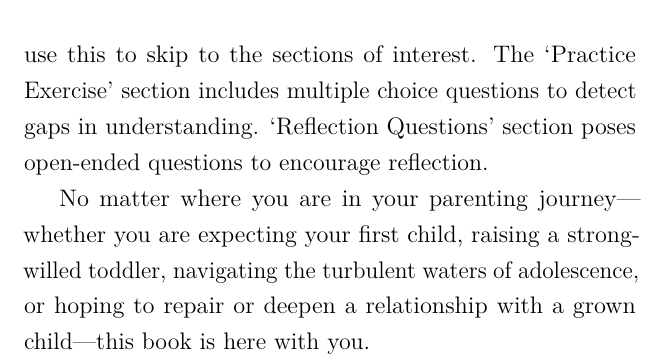
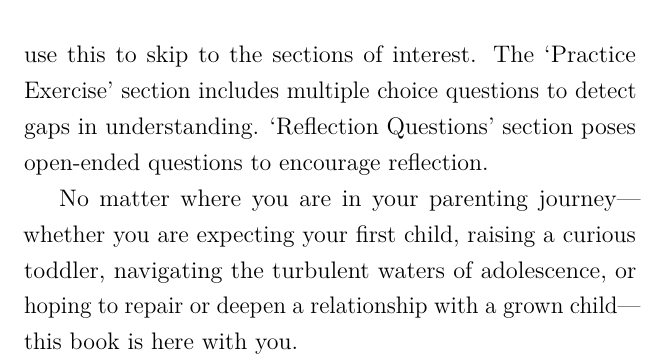
Before and after one commit to zzj0402/Empathetic-Parenting, a LaTeX thesis (book.tex, which reads chapters/preface.tex): part of page 9 of 206, cut so that both start at the same text. Compiled offline with pdfLaTeX.

Commit message:
rewording toddler

```diff
--- a/chapters/preface.tex
+++ b/chapters/preface.tex
@@ -25,4 +25,4 @@ One may use this to skip to the sections of interest.
 The `Practice Exercise' section includes multiple choice questions to detect gaps in understanding.
 `Reflection Questions' section poses open-ended questions to encourage reflection.
 
-No matter where you are in your parenting journey---whether you are expecting your first child, raising a strong-willed toddler, navigating the turbulent waters of adolescence, or hoping to repair or deepen a relationship with a grown child---this book is here with you.
+No matter where you are in your parenting journey---whether you are expecting your first child, raising a curious toddler, navigating the turbulent waters of adolescence, or hoping to repair or deepen a relationship with a grown child---this book is here with you.
```
